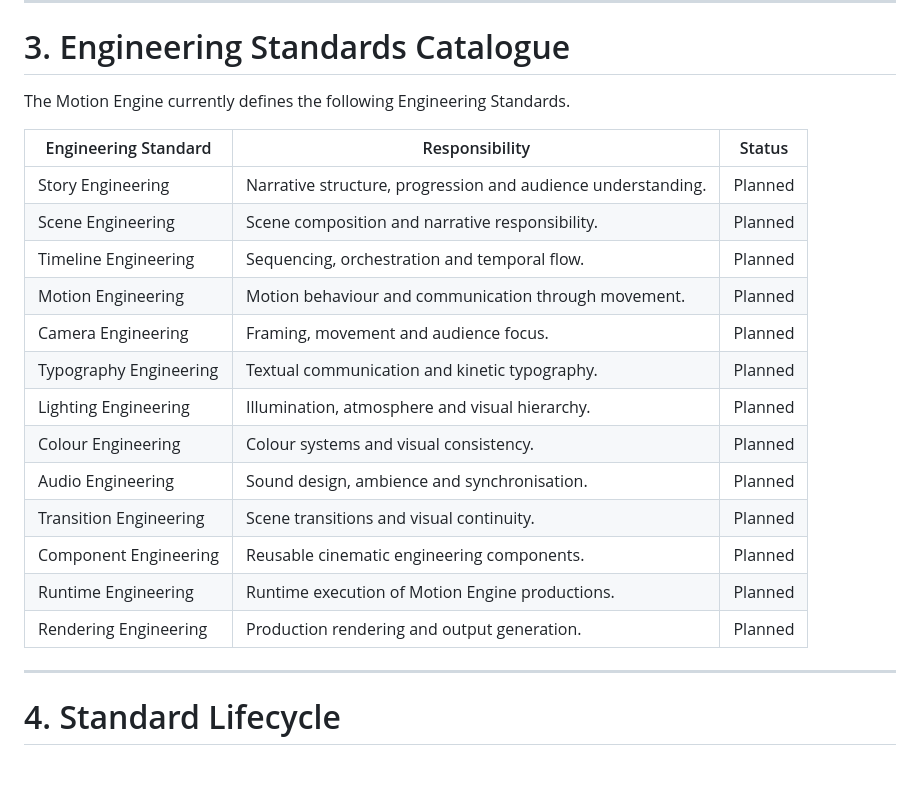
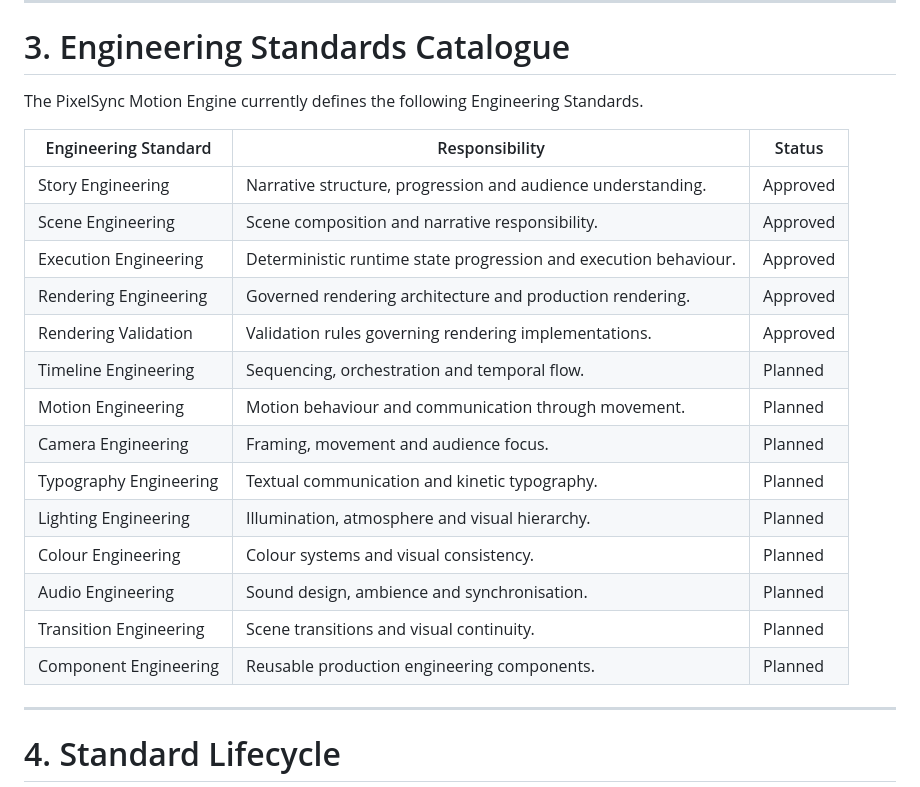
Before and after one commit to pebblehed/pixelsync-motion-engine, a Markdown page: docs/standards/ENGINEERING_STANDARDS_INDEX.md, the part around the change. Rendered like a GitHub page; blank space fills up the shorter version.

Commit message:
Update engineering standards index

```diff
--- a/docs/standards/ENGINEERING_STANDARDS_INDEX.md
+++ b/docs/standards/ENGINEERING_STANDARDS_INDEX.md
@@ -48,23 +48,24 @@ Each Engineering Standard owns a single engineering domain.
 
 # 3. Engineering Standards Catalogue
 
-The Motion Engine currently defines the following Engineering Standards.
+The PixelSync Motion Engine currently defines the following Engineering Standards.
 
-| Engineering Standard   | Responsibility                                               | Status  |
-| ---------------------- | ------------------------------------------------------------ | ------- |
-| Story Engineering      | Narrative structure, progression and audience understanding. | Planned |
-| Scene Engineering      | Scene composition and narrative responsibility.              | Planned |
-| Timeline Engineering   | Sequencing, orchestration and temporal flow.                 | Planned |
-| Motion Engineering     | Motion behaviour and communication through movement.         | Planned |
-| Camera Engineering     | Framing, movement and audience focus.                        | Planned |
-| Typography Engineering | Textual communication and kinetic typography.                | Planned |
-| Lighting Engineering   | Illumination, atmosphere and visual hierarchy.               | Planned |
-| Colour Engineering     | Colour systems and visual consistency.                       | Planned |
-| Audio Engineering      | Sound design, ambience and synchronisation.                  | Planned |
-| Transition Engineering | Scene transitions and visual continuity.                     | Planned |
-| Component Engineering  | Reusable cinematic engineering components.                   | Planned |
-| Runtime Engineering    | Runtime execution of Motion Engine productions.              | Planned |
-| Rendering Engineering  | Production rendering and output generation.                  | Planned |
+| Engineering Standard   | Responsibility                                                   | Status   |
+| ---------------------- | ---------------------------------------------------------------- | -------- |
+| Story Engineering      | Narrative structure, progression and audience understanding.     | Approved |
+| Scene Engineering      | Scene composition and narrative responsibility.                  | Approved |
+| Execution Engineering  | Deterministic runtime state progression and execution behaviour. | Approved |
+| Rendering Engineering  | Governed rendering architecture and production rendering.        | Approved |
+| Rendering Validation   | Validation rules governing rendering implementations.            | Approved |
+| Timeline Engineering   | Sequencing, orchestration and temporal flow.                     | Planned  |
+| Motion Engineering     | Motion behaviour and communication through movement.             | Planned  |
+| Camera Engineering     | Framing, movement and audience focus.                            | Planned  |
+| Typography Engineering | Textual communication and kinetic typography.                    | Planned  |
+| Lighting Engineering   | Illumination, atmosphere and visual hierarchy.                   | Planned  |
+| Colour Engineering     | Colour systems and visual consistency.                           | Planned  |
+| Audio Engineering      | Sound design, ambience and synchronisation.                      | Planned  |
+| Transition Engineering | Scene transitions and visual continuity.                         | Planned  |
+| Component Engineering  | Reusable production engineering components.                      | Planned  |
 
 ---
 
```
